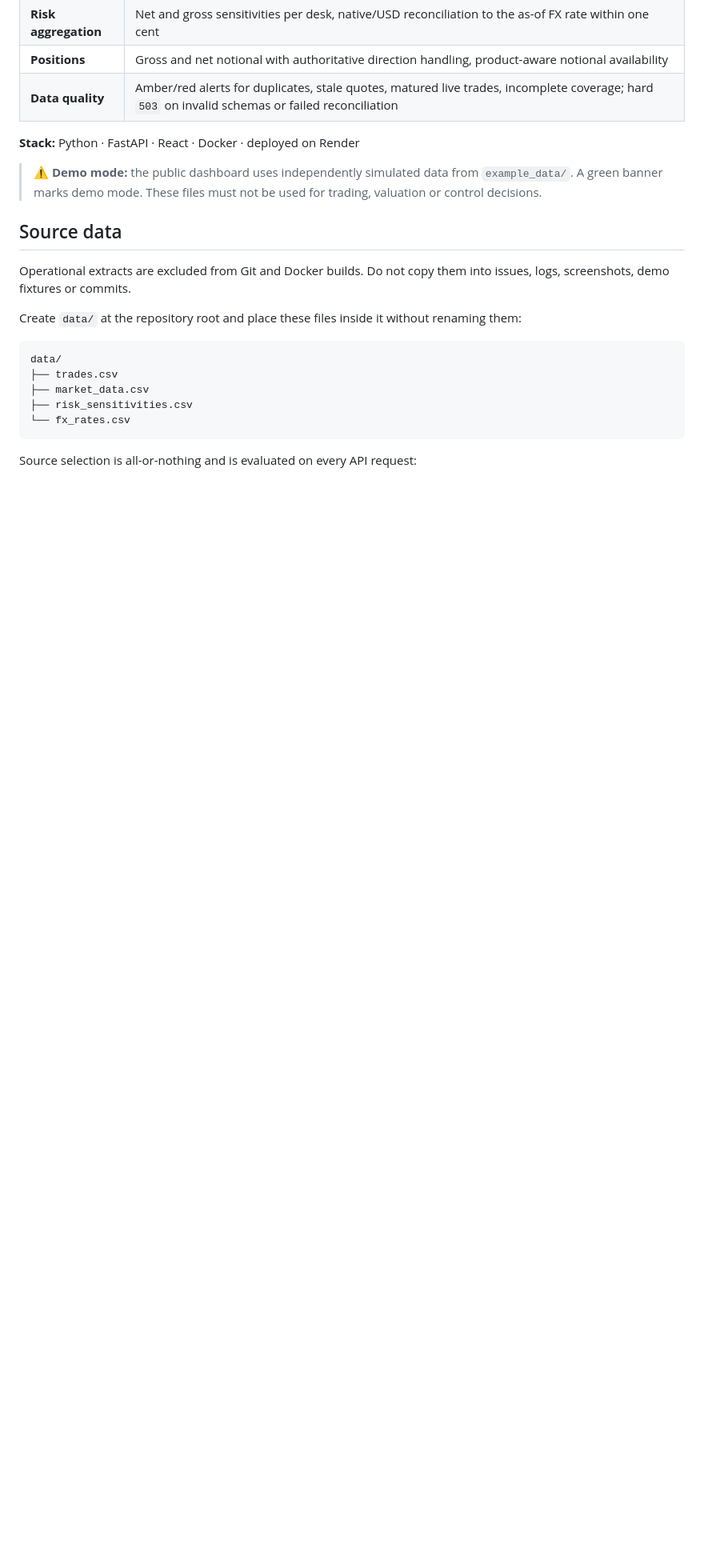
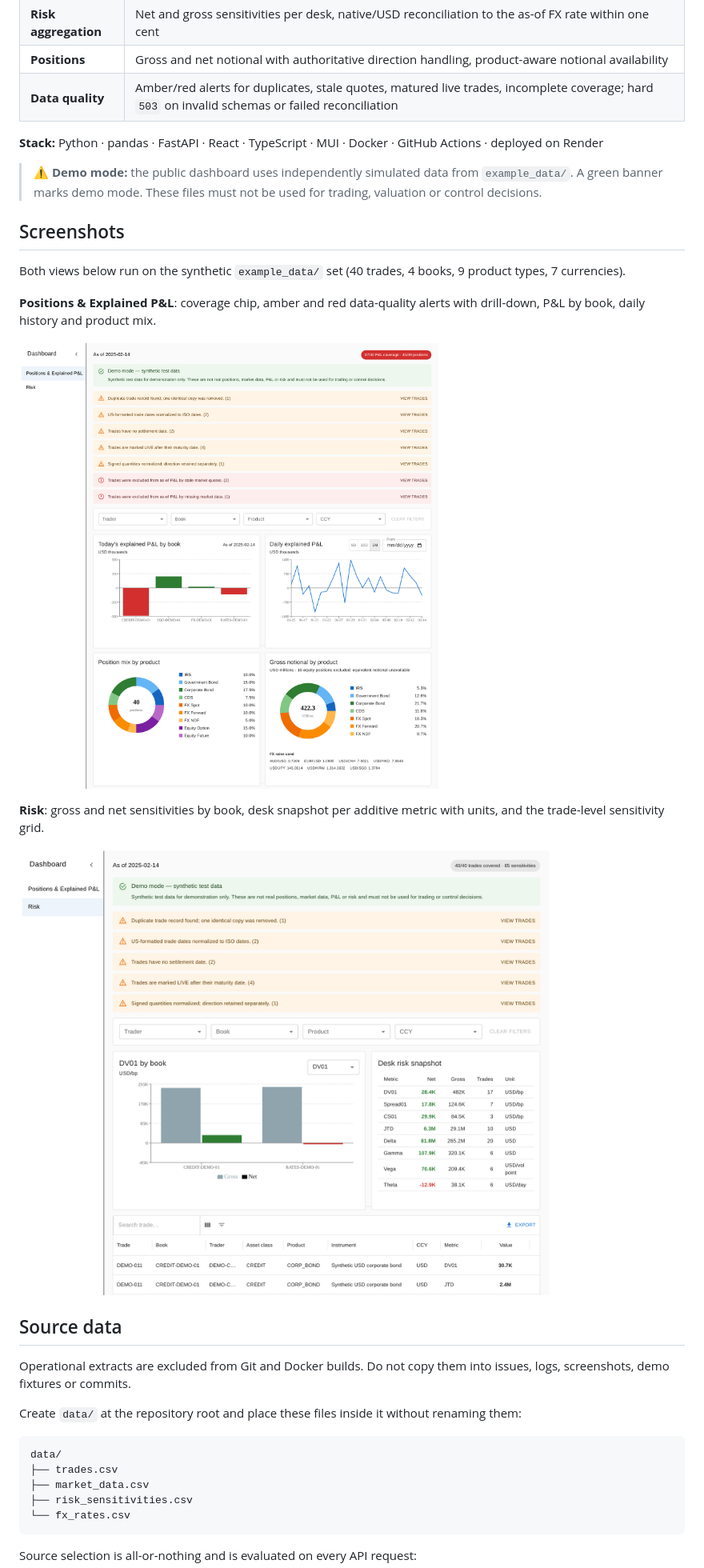
Before and after one commit to noamsamama/cross-asset-risk-pnl-dashboard, a Markdown page: README.md, the part around one of its changes. Shown at 80% size. GitHub-like rendering; pictures changed too: docs/screenshots/pnl.png (added), docs/screenshots/risk.png (added); blank space fills up the shorter version.

```diff
--- a/README.md
+++ b/README.md
@@ -24,9 +25,21 @@ Each calculation follows standard desk methodology: trade normalisation and vali
 | **Positions** | Gross and net notional with authoritative direction handling, product-aware notional availability |
 | **Data quality** | Amber/red alerts for duplicates, stale quotes, matured live trades, incomplete coverage; hard `503` on invalid schemas or failed reconciliation |
 
-**Stack:** Python · FastAPI · React · Docker · deployed on Render
+**Stack:** Python · pandas · FastAPI · React · TypeScript · MUI · Docker · GitHub Actions · deployed on Render
 
 > ⚠️ **Demo mode:** the public dashboard uses independently simulated data from `example_data/`. A green banner marks demo mode. These files must not be used for trading, valuation or control decisions.
+
+## Screenshots
+
+Both views below run on the synthetic `example_data/` set (40 trades, 4 books, 9 product types, 7 currencies).
+
+**Positions & Explained P&L**: coverage chip, amber and red data-quality alerts with drill-down, P&L by book, daily history and product mix.
+
+![Positions and explained P&L view](docs/screenshots/pnl.png)
+
+**Risk**: gross and net sensitivities by book, desk snapshot per additive metric with units, and the trade-level sensitivity grid.
+
+![Risk view](docs/screenshots/risk.png)
 
 ## Source data
 
```
Also changed, not shown: other parts of README.md (+4 -3 lines).
